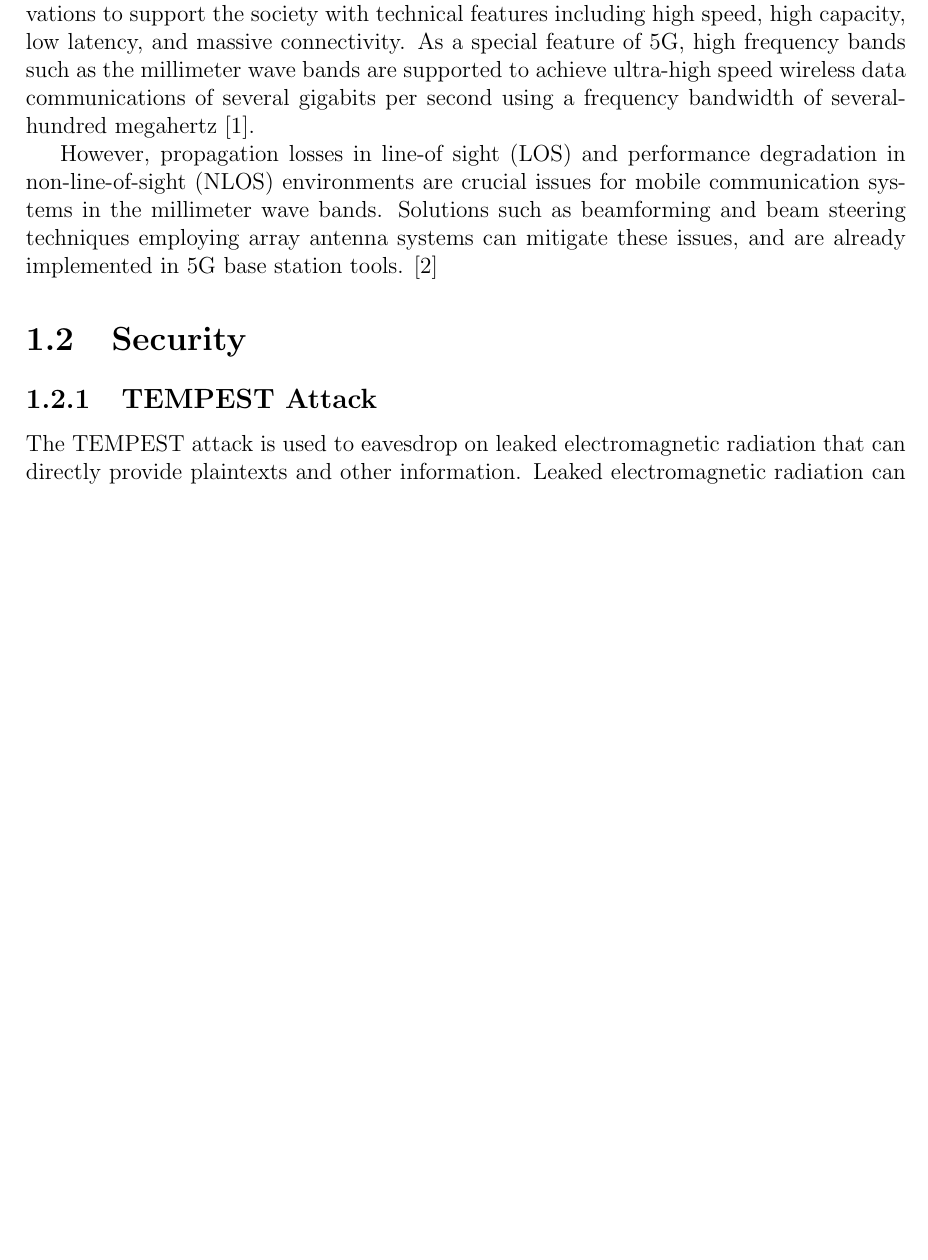
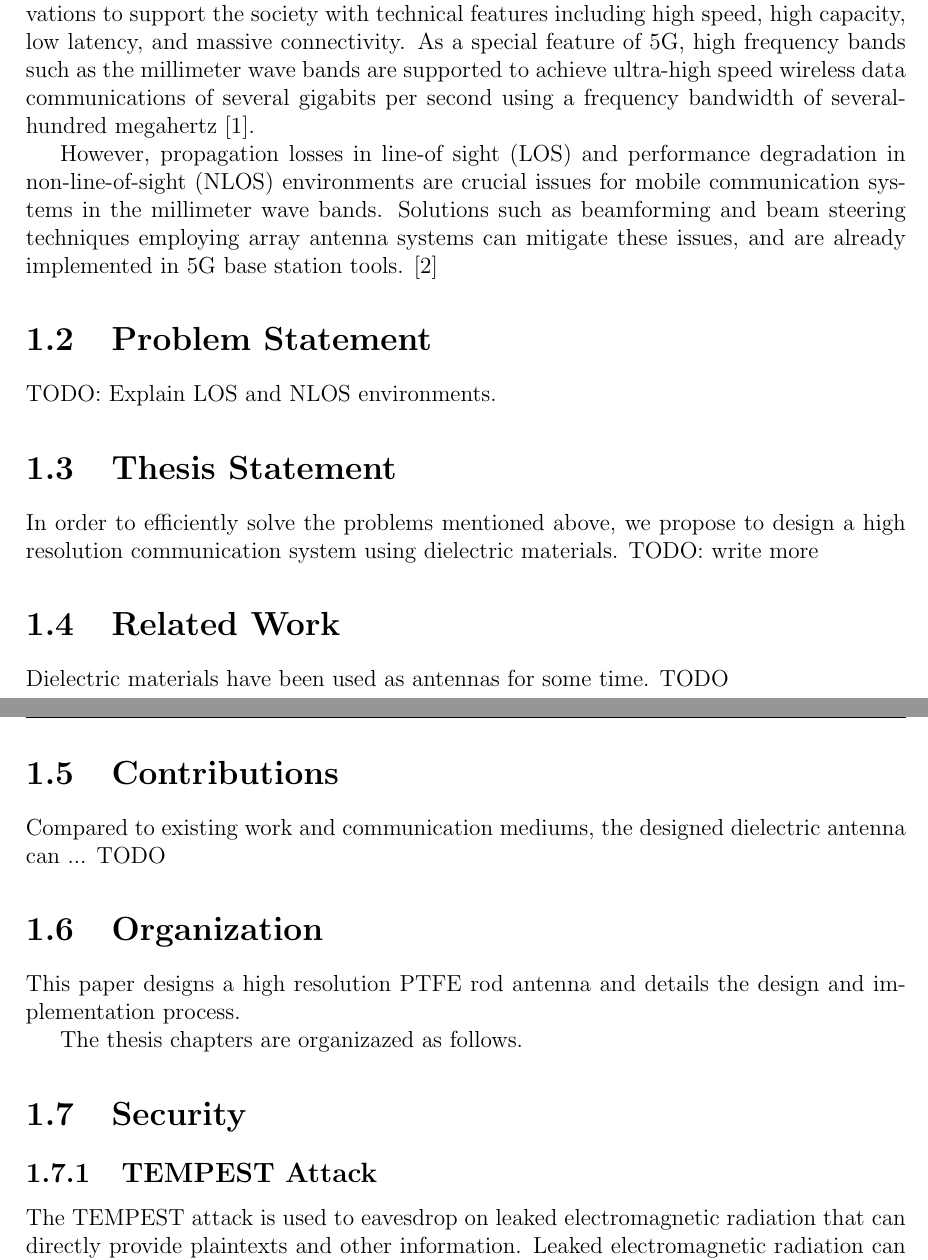
Before and after one commit to greenteabiscuit/lab-papers, a LaTeX thesis (english-ver/english-thesis.tex): part of page 6 of 45 before the commit and two parts of pages 6 and 7 of 45 after it, the two joined at a grey line, cut so that both start at the same text, the shorter picture padded with empty space. Compiled offline with pdfLaTeX.

Commit message:
finished outline for introduction

```diff
--- a/english-ver/english-thesis.tex
+++ b/english-ver/english-thesis.tex
@@ -81,6 +81,36 @@ beam steering techniques employing array antenna systems
 can mitigate these issues, and are
 already implemented in 5G base station tools.
 \cite{https://doi.org/10.48550/arxiv.2001.05021}
+
+\section{Problem Statement}
+
+TODO: Explain LOS and NLOS environments.
+
+
+\section{Thesis Statement}
+
+In order to efficiently solve the problems mentioned above,
+we propose to design a high resolution communication system using dielectric materials.
+TODO: write more
+
+\section{Related Work}
+
+Dielectric materials have been used as antennas for some time.
+TODO
+
+\section{Contributions}
+
+Compared to existing work and communication mediums,
+the designed dielectric antenna can ... TODO
+
+
+\section{Organization}
+
+This paper designs a high resolution PTFE rod antenna
+and details the design and implementation process.
+
+The thesis chapters are organizazed as follows.
+
 
 \section{Security}
 
```
